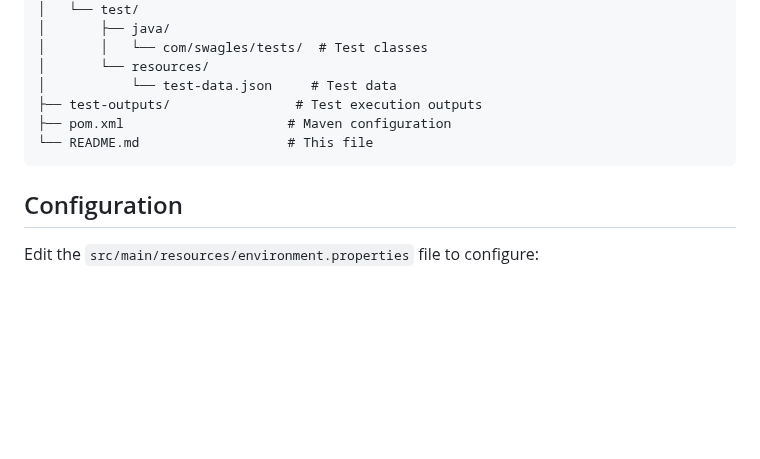
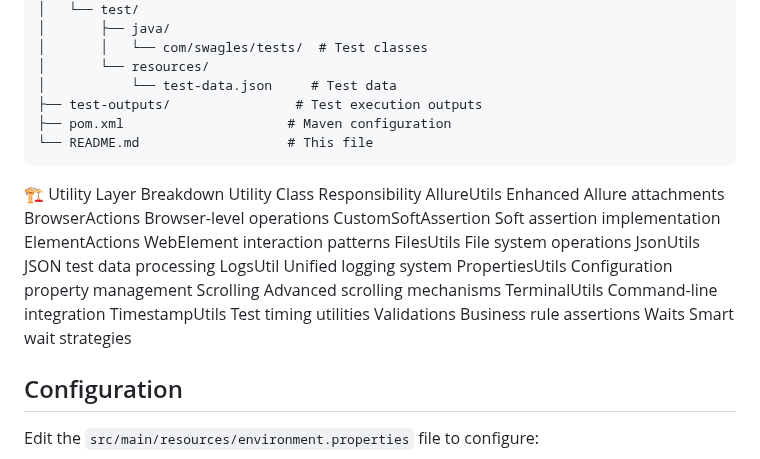
Before and after one commit to mustafabdelshafy/DeliveryHub, a Markdown page: README.md, the part around the change. Rendered like a GitHub page; blank space fills up the shorter version.

````diff
--- a/README.md
+++ b/README.md
@@ -74,6 +74,22 @@ DeliveryHub/
 └── README.md                   # This file
 ```
 
+🏗️ Utility Layer Breakdown
+Utility Class	Responsibility
+AllureUtils	Enhanced Allure attachments
+BrowserActions	Browser-level operations
+CustomSoftAssertion	Soft assertion implementation
+ElementActions	WebElement interaction patterns
+FilesUtils	File system operations
+JsonUtils	JSON test data processing
+LogsUtil	Unified logging system
+PropertiesUtils	Configuration property management
+Scrolling	Advanced scrolling mechanisms
+TerminalUtils	Command-line integration
+TimestampUtils	Test timing utilities
+Validations	Business rule assertions
+Waits	Smart wait strategies
+
 ## Configuration
 
 Edit the `src/main/resources/environment.properties` file to configure:
````
